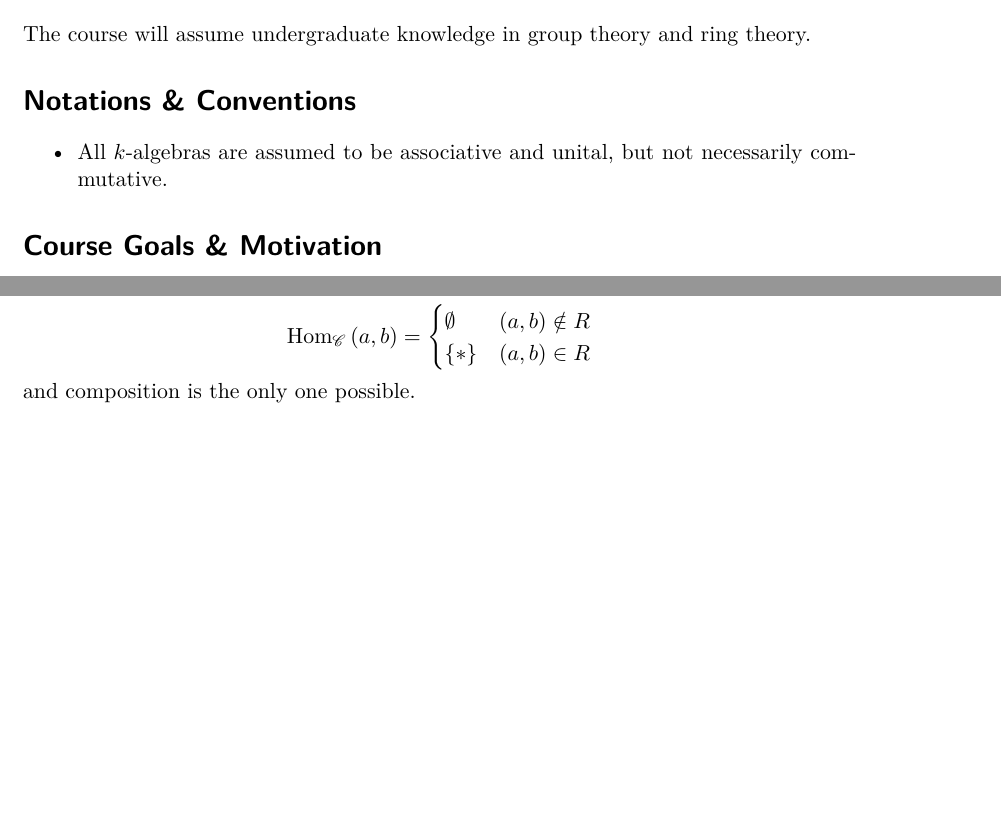
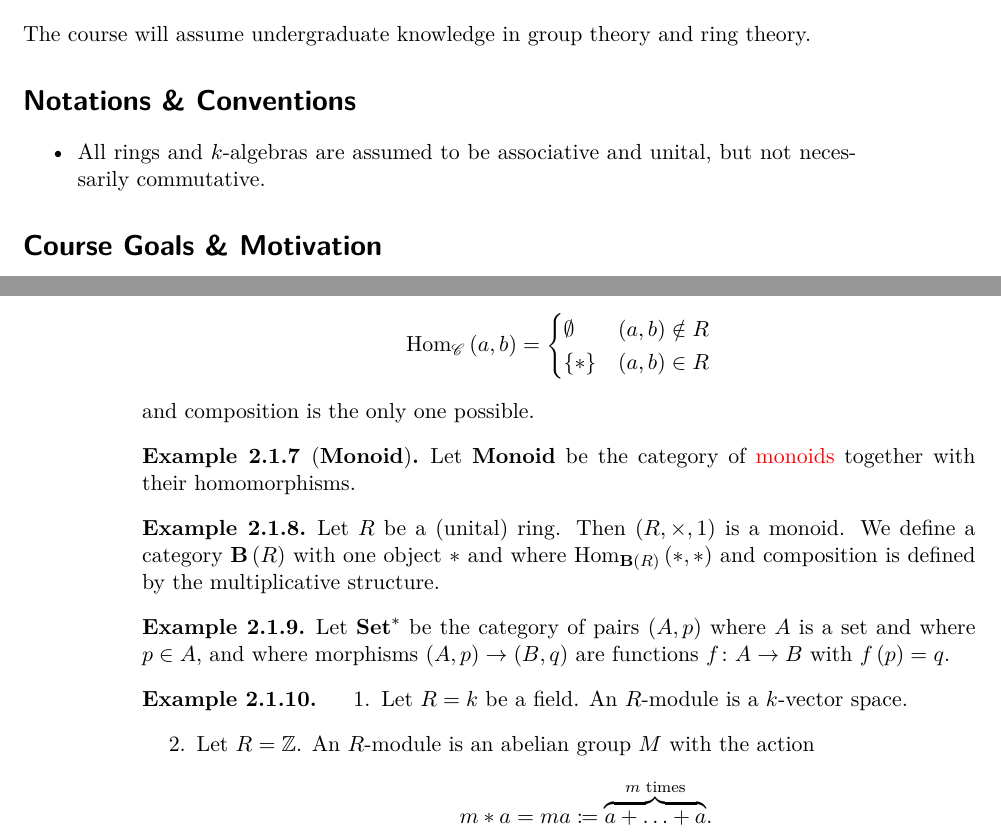
Before and after one commit to alan-sorani/noncommutative_algebra_notes, a LaTeX book (modern_algebra_2.tex): two parts of pages 3 and 5 of 5 before the commit and two parts of pages 3 and 6 of 6 after it, joined at a grey line, cut so that both start at the same text, the shorter picture padded with empty space. The pictures show the PDF file modern_algebra_2.pdf that the author committed with the source.

Commit message:
added lecture

```diff
--- a/modern_algebra_2.tex
+++ b/modern_algebra_2.tex
@@ -39,7 +39,7 @@ The course will assume undergraduate knowledge in group theory and ring theory.
 %TODO organize this
 
 \begin{itemize}
-\item All $k$-algebras are assumed to be associative and unital, but not necessarily commutative.
+\item All rings and $k$-algebras are assumed to be associative and unital, but not necessarily commutative.
 \end{itemize}
 
 \section*{Course Goals \& Motivation}
@@ -165,6 +165,37 @@ Let $X$ be a non-empty set with a reflexive and transitive relation $R$. We defi
 and composition is the only one possible.
 \end{example}
 
+\begin{example}[$\mathbf{Monoid}$]
+Let $\mathbf{Monoid}$ be the category of \href{https://en.wikipedia.org/wiki/Monoid}{monoids} together with their homomorphisms.
+\end{example}
+
+\begin{example}
+Let $R$ be a (unital) ring. Then $\prs{R, \times, 1}$ is a monoid. We define a category $\mbf{B}\prs{R}$ with one object $*$ and where $\hom_{\mbf{B}\prs{R}}\prs{*, *}$ and composition is defined by the multiplicative structure.
+\end{example}
+
+\begin{example}
+Let $\mbf{Set}^*$ be the category of pairs $\prs{A,p}$ where $A$ is a set and where $p \in A$, and where morphisms $\prs{A,p} \to \prs{B,q}$ are functions $f \colon A \to B$ with $f\prs{p} = q$.
+\end{example}
+
+\begin{example}
+\begin{enumerate}
+\item Let $R = k$ be a field. An $R$-module is a $k$-vector space.
+
+\item Let $R = \mbb{Z}$. An $R$-module is an abelian group $A$ with the action
+\[ m * a = ma \coloneqq \overset{\text{$m$ times}}{\overbrace{a + \ldots + a}} \text{.} \]
+\end{enumerate}
+\end{example}
+
+\begin{example}
+Let $k$ be a field. We have $k^n$ and $M_{n, r}\prs{k}$ as $M_n\prs{k}$-right modules. We later show that these are all the possibilities, up to isomorphism.
+\end{example}
+
+\begin{example}
+Let $S,R$ be unital rings and let $\pi \colon S \to R$ be a homomorphism of unital rings.
+\end{example}
+
+
+
 %---BIBLIOGRAPHY & INDEX---
 
 \printbibliography
```
Also changed, not shown: modern_algebra_2.pdf, 3 other files.
